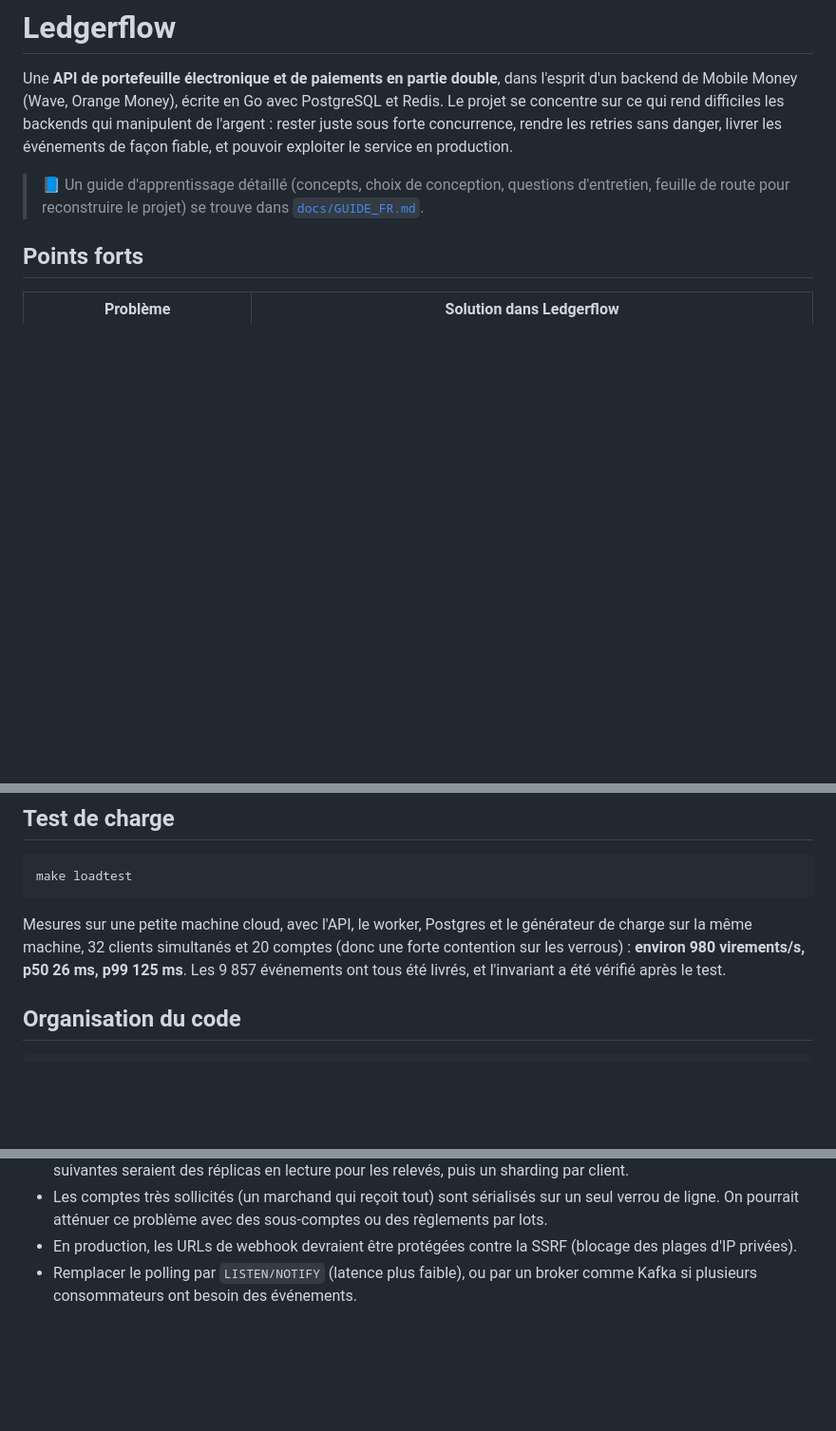
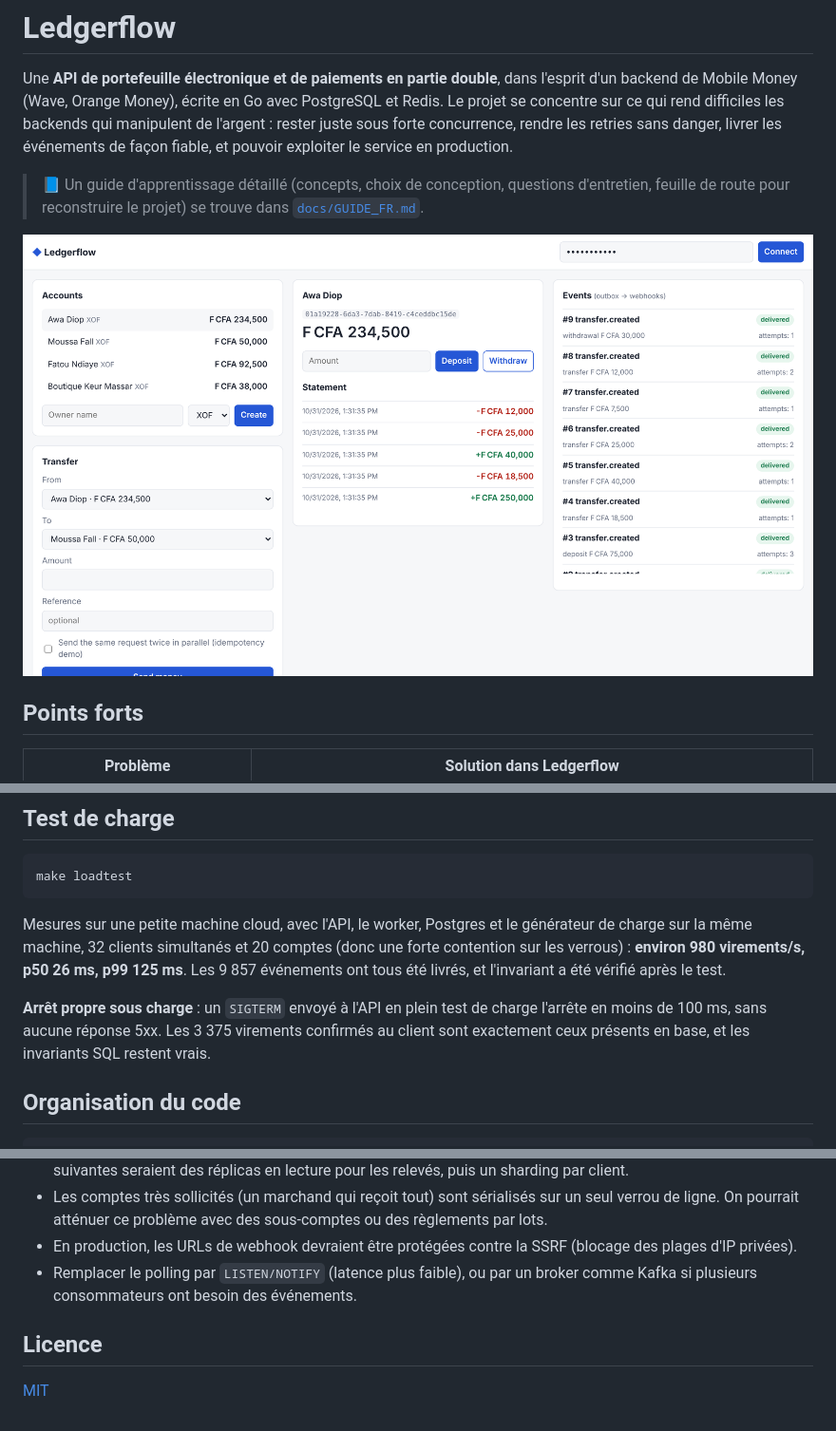
Before and after one commit to Tening2283/ledgerflow, a Markdown page: README.md, 3 parts joined by grey strips. Shown at 95% size. Rendered like a GitHub page; pictures changed too: docs/dashboard.png (added); blank space fills up the shorter version.

Commit message:
Add dashboard screenshot, MIT license, graceful shutdown results
Loadtest now reports when it cannot verify the invariant instead of a
false 'invariant broken' when the API is unreachable.

````diff
--- a/README.md
+++ b/README.md
@@ -8,6 +8,8 @@ production.
 
 > 📘 Un guide d'apprentissage détaillé (concepts, choix de conception, questions d'entretien, feuille de route pour
 > reconstruire le projet) se trouve dans [`docs/GUIDE_FR.md`](docs/GUIDE_FR.md).
+
+![Dashboard Ledgerflow : comptes, relevé, et flux d'événements avec le nombre de tentatives de livraison](docs/dashboard.png)
 
 ## Points forts
 
@@ -129,6 +131,10 @@ Mesures sur une petite machine cloud, avec l'API, le worker, Postgres et le gén
 **environ 980 virements/s, p50 26 ms, p99 125 ms**. Les 9 857 événements ont tous été livrés, et l'invariant a été
 vérifié après le test.
 
+**Arrêt propre sous charge** : un `SIGTERM` envoyé à l'API en plein test de charge l'arrête en moins de 100 ms, sans
+aucune réponse 5xx. Les 3 375 virements confirmés au client sont exactement ceux présents en base, et les invariants
+SQL restent vrais.
+
 ## Organisation du code
 
 ```
@@ -155,3 +161,7 @@ web/static            dashboard (JavaScript sans framework)
 - En production, les URLs de webhook devraient être protégées contre la SSRF (blocage des plages d'IP privées).
 - Remplacer le polling par `LISTEN/NOTIFY` (latence plus faible), ou par un broker comme Kafka si plusieurs
   consommateurs ont besoin des événements.
+
+## Licence
+
+[MIT](LICENSE)
````
Also changed, not shown: 2 other files.
